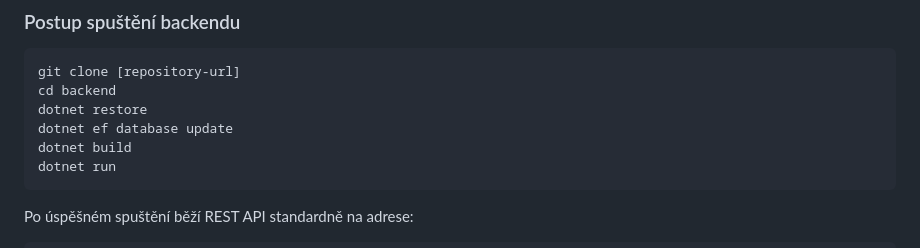
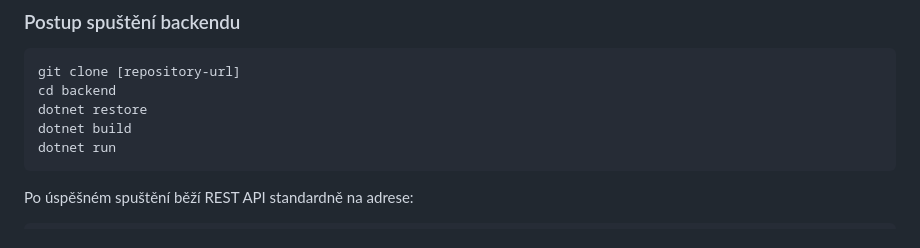
Before and after one commit to L1ghtninged/DatabazovyProjekt, a Markdown page: README.md, the part around the change. GitHub-like rendering.

````diff
--- a/README.md
+++ b/README.md
@@ -32,7 +32,6 @@ Projekt je vytvořen jako **školní projekt** a slouží k demonstraci práce s
 git clone [repository-url]
 cd backend
 dotnet restore
-dotnet ef database update
 dotnet build
 dotnet run
 ```
````
